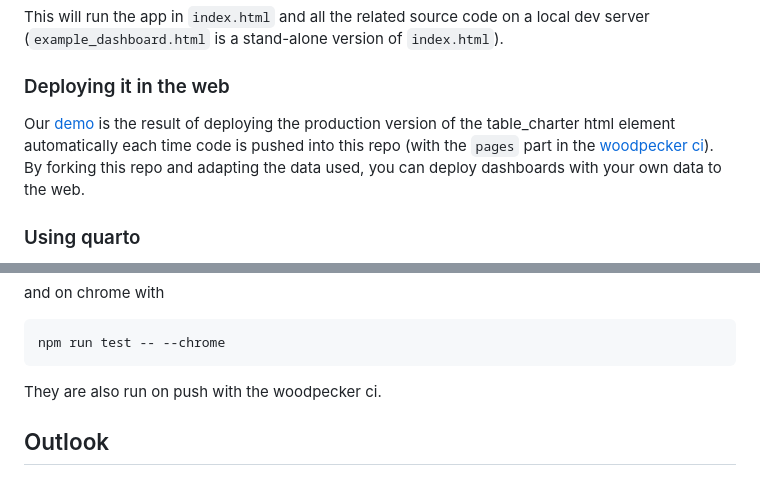
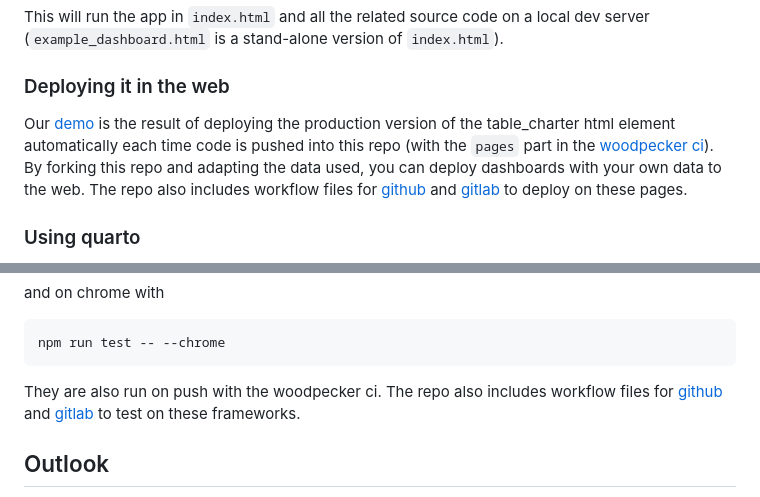
Before and after one commit to urswilke/table_charter, a Markdown page: README.md, 2 parts joined by grey strips. Drawn GitHub-style.

Commit message:
add notes for ci workflows on mirrors

````diff
--- a/README.md
+++ b/README.md
@@ -58,7 +58,7 @@ This will run the app in `index.html` and all the related source code on a local
 
 ### Deploying it in the web
 
-Our [demo](https://urswilke.codeberg.page/table_charter/) is the result of deploying the production version of the table_charter html element automatically each time code is pushed into this repo (with the `pages` part in the [woodpecker ci](.woodpecker/woodpecker-ci.yml)). By forking this repo and adapting the data used, you can deploy dashboards with your own data to the web.
+Our [demo](https://urswilke.codeberg.page/table_charter/) is the result of deploying the production version of the table_charter html element automatically each time code is pushed into this repo (with the `pages` part in the [woodpecker ci](.woodpecker/woodpecker-ci.yml)). By forking this repo and adapting the data used, you can deploy dashboards with your own data to the web. The repo also includes workflow files for [github](https://github.com/urswilke/table_charter/tree/main/.github/workflows) and [gitlab](https://gitlab.com/urswilke/table_charter/-/blob/main/.gitlab-ci.yml) to deploy on these pages.
 
 ### Using quarto
 
@@ -82,7 +82,7 @@ and on chrome with
 npm run test -- --chrome
 ```
 
-They are also run on push with the woodpecker ci.
+They are also run on push with the woodpecker ci. The repo also includes workflow files for [github](https://github.com/urswilke/table_charter/tree/main/.github/workflows) and [gitlab](https://gitlab.com/urswilke/table_charter/-/blob/main/.gitlab-ci.yml) to test on these frameworks.
 
 ## Outlook
 
````
